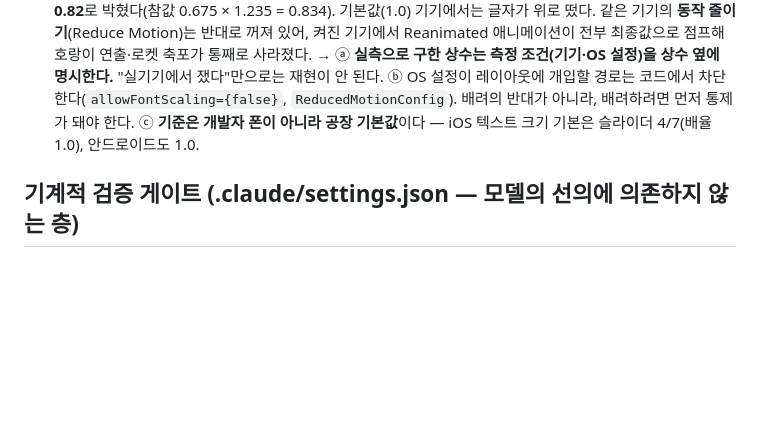
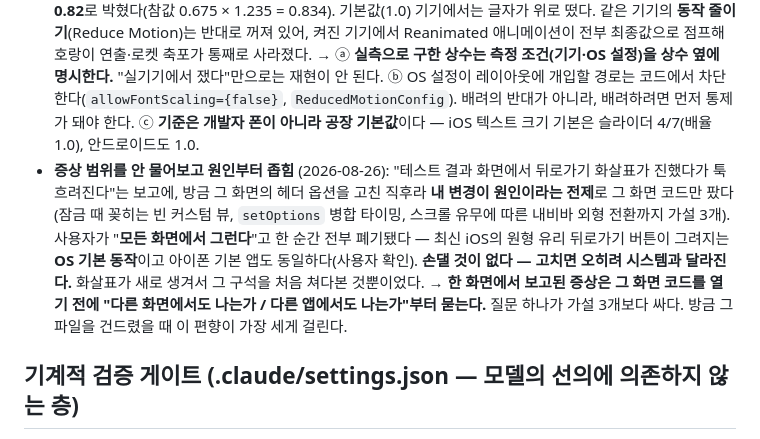
Before and after one commit to oher77/horang, a Markdown page: CLAUDE.md, the part around the change. Drawn GitHub-style; blank space fills up the shorter version.

```diff
--- a/CLAUDE.md
+++ b/CLAUDE.md
@@ -54,6 +54,7 @@ effort는 `.claude/agents/*.md` frontmatter에서 에이전트별로 고정돼
 - **PATH 차이로 CLI 미설치 오판** (2026-07-09): `which codex` 실패를 "미설치"로 판단했으나 실제로는 `~/.npm-global/bin/codex`에 존재 — PATH 추가가 `.zshrc`에만 있어 비대화형 셸이 못 읽은 것. → 사용자가 쓴다고 알려진 CLI는 `which` 실패 시 `~/.npm-global/bin` 등 흔한 설치 경로를 확인하고 절대경로로 실행한다.
 - **낡은 문서의 서술을 코드 확인 없이 재생산** (2026-08-25): 설계.md에 "`ALTER TABLE`이 실패하면 앱이 스플래시에 갇힌다"고 적혀 있었고, 모델이 이를 검증 없이 사용자에게 설명하고 **새로 쓰는 문서 두 곳에 다시 옮겨 적었다.** 실제로는 `app/_layout.tsx:53`의 `.catch`가 받아 오류 화면을 그린다(스플래시는 정상 하강). 사용자가 "왜 부팅 에러가 나?"라고 되물어 코드를 열면서 드러났다. 심각도 자체는 같았지만(앱 사용 불가·재설치 외 복구 불가) **틀린 메커니즘이 문서에 두 배로 퍼진 뒤였다.** → **문서의 서술은 근거이지 사실이 아니다.** 특히 ⓐ 실패 경로·에러 동작처럼 재현이 번거로워 아무도 다시 확인 안 한 서술, ⓑ 사용자에게 설명으로 나가는 내용, ⓒ 다른 문서로 옮겨 적는 내용은 **원본 코드 줄을 열어보고 나서** 쓴다. 확인 안 했으면 "문서에는 …라고 돼 있다"로 출처를 밝힐 것.
 - **개발자 폰의 OS 설정이 레이아웃 상수를 오염** (2026-08-22, 외부 테스트 직전 발견): 개발 기기의 iOS 텍스트 크기가 **1.235배**(슬라이더 6/7)로 켜져 있어, 실기기에서 측정한 `glyphCenterEm`이 그 배율만큼 부풀려진 **0.82**로 박혔다(참값 0.675 × 1.235 = 0.834). 기본값(1.0) 기기에서는 글자가 위로 떴다. 같은 기기의 **동작 줄이기**(Reduce Motion)는 반대로 꺼져 있어, 켜진 기기에서 Reanimated 애니메이션이 전부 최종값으로 점프해 호랑이 연출·로켓 축포가 통째로 사라졌다. → ⓐ **실측으로 구한 상수는 측정 조건(기기·OS 설정)을 상수 옆에 명시한다.** "실기기에서 쟀다"만으로는 재현이 안 된다. ⓑ OS 설정이 레이아웃에 개입할 경로는 코드에서 차단한다(`allowFontScaling={false}`, `ReducedMotionConfig`). 배려의 반대가 아니라, 배려하려면 먼저 통제가 돼야 한다. ⓒ **기준은 개발자 폰이 아니라 공장 기본값**이다 — iOS 텍스트 크기 기본은 슬라이더 4/7(배율 1.0), 안드로이드도 1.0.
+- **증상 범위를 안 물어보고 원인부터 좁힘** (2026-08-26): "테스트 결과 화면에서 뒤로가기 화살표가 진했다가 툭 흐려진다"는 보고에, 방금 그 화면의 헤더 옵션을 고친 직후라 **내 변경이 원인이라는 전제**로 그 화면 코드만 팠다(잠금 때 꽂히는 빈 커스텀 뷰, `setOptions` 병합 타이밍, 스크롤 유무에 따른 내비바 외형 전환까지 가설 3개). 사용자가 "**모든 화면에서 그런다**"고 한 순간 전부 폐기됐다 — 최신 iOS의 원형 유리 뒤로가기 버튼이 그려지는 **OS 기본 동작**이고 아이폰 기본 앱도 동일하다(사용자 확인). **손댈 것이 없다 — 고치면 오히려 시스템과 달라진다.** 화살표가 새로 생겨서 그 구석을 처음 쳐다본 것뿐이었다. → **한 화면에서 보고된 증상은 그 화면 코드를 열기 전에 "다른 화면에서도 나는가 / 다른 앱에서도 나는가"부터 묻는다.** 질문 하나가 가설 3개보다 싸다. 방금 그 파일을 건드렸을 때 이 편향이 가장 세게 걸린다.
 
 ## 기계적 검증 게이트 (.claude/settings.json — 모델의 선의에 의존하지 않는 층)
 
```
Also changed, not shown: 구조.md (+22 -1 lines).
